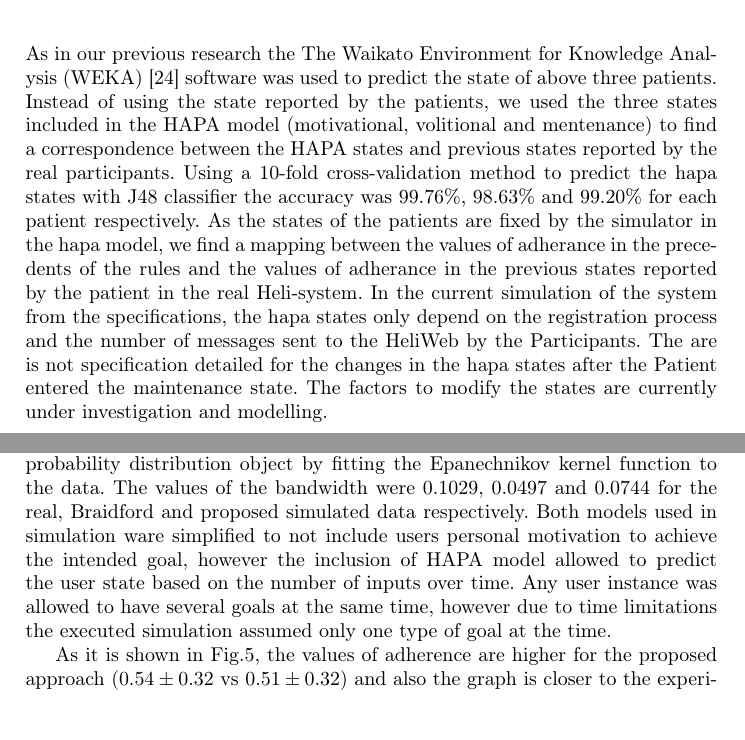
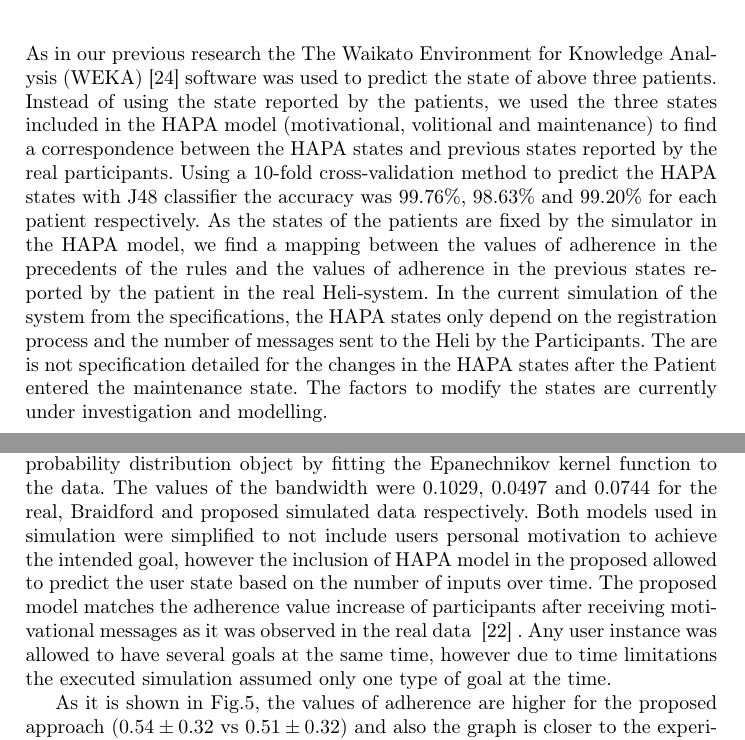
Before and after one commit to ExtensiveLifeOy/helisimu, a LaTeX thesis (llncs2e/heli-llncs.tex): two parts of pages 11 and 12 of 17, joined at a grey line, cut so that both start at the same text. Compiled offline with pdfLaTeX.

Commit message:
Update in grammar, plus more results

```diff
--- a/llncs2e/heli-llncs.tex
+++ b/llncs2e/heli-llncs.tex
@@ -257,12 +257,12 @@ On each recorded entry, the simulation computes the probability of entering next
 \section {Fuzzy Rules extraction from Time Series}
 \label{sec.rules}
 
-As in our previous research the The Waikato Environment for Knowledge Analysis (WEKA)~\cite{WEKA} software was used to predict the state of above three patients. Instead of using the state reported by the patients, we used the three states included in the HAPA model (motivational, volitional and mentenance) to find a correspondence between the HAPA states and previous states reported by the real participants.  Using a 10-fold cross-validation method to predict the hapa states with J48 classifier the accuracy was  99.76\%, 98.63\% and 99.20\% for each patient respectively. As the states of the patients are fixed by the simulator in the hapa model, we find a mapping between the values of adherance in the precedents of the rules and the values of adherance in the previous states reported by the patient in the real Heli-system. In the current simulation of the system from the specifications, the hapa states only depend on the registration process and the number of messages sent to the HeliWeb by the Participants. The are is not specification detailed for the changes in the hapa states after the Patient entered the maintenance state. The factors to modify the states are currently under investigation and modelling.
+As in our previous research the The Waikato Environment for Knowledge Analysis (WEKA)~\cite{WEKA} software was used to predict the state of above three patients. Instead of using the state reported by the patients, we used the three states included in the HAPA model (motivational, volitional and maintenance) to find a correspondence between the HAPA states and previous states reported by the real participants.  Using a 10-fold cross-validation method to predict the HAPA states with J48 classifier the accuracy was  99.76\%, 98.63\% and 99.20\% for each patient respectively. As the states of the patients are fixed by the simulator in the HAPA model, we find a mapping between the values of adherence in the precedents of the rules and the values of adherence in the previous states reported by the patient in the real Heli-system. In the current simulation of the system from the specifications, the HAPA states only depend on the registration process and the number of messages sent to the Heli by the Participants. The are is not specification detailed for the changes in the HAPA states after the Patient entered the maintenance state. The factors to modify the states are currently under investigation and modelling.
 
 \section {Preliminary Results}
 \label{sec.results}
 
-As the results in our previous research were only preliminary due to the small size of the the sample, in this chapter our experiments are focused to review the conditions of the real patients who participated in the Heli system. Using the simulation we intend to mimic real conditions with better models and extract new knowledge from the Disco simulations.  While the generated data does not reflect the real data exactly, it can be used to quickly validate the assumptions in the participants goal achievement progress and its system adherence calculation and then compare the results of the proposed approach with those reported in~\cite{Brailsford2016}. Fig.\ref{Fig.REALvsSIM} shows the probability distribution function for the adherence experimental data and the values of adherence computed by both simulation models. The main difference between both simulation models is that proposed model includes motivational messages sent by the coaches to the patients based on the values of adherence while Brailsford model does not includes motivational messages. The graph were computed by using the Matlab $fitdist$ function that creates a probability distribution object by fitting the Epanechnikov kernel function to the data. The values of the bandwidth were 0.1029, 0.0497 and 0.0744 for the real, Braidford and proposed simulated data respectively. Both models used in simulation ware simplified to not include users personal motivation to achieve the intended goal, however the inclusion of HAPA model allowed to predict the user state based on the number of inputs over time. Any user instance was allowed to have several goals at the same time, however due to time limitations the executed simulation assumed only one type of goal at the time.
+As the results in our previous research were only preliminary due to the small size of the the sample, in this chapter our experiments are focused to review the conditions of the real patients who participated in the Heli system. Using the simulation we intend to mimic real conditions with better models and extract new knowledge from the Disco simulations.  While the generated data does not reflect the real data exactly, it can be used to quickly validate the assumptions in the participants goal achievement progress and its system adherence calculation and then compare the results of the proposed approach with those reported in~\cite{Brailsford2016}. Fig.\ref{Fig.REALvsSIM} shows the probability distribution function for the adherence experimental data and the values of adherence computed by both simulation models. The main difference between both simulation models is that proposed model includes motivational messages sent by the coaches to the patients based on the values of adherence while Brailsford model does not includes motivational messages. The graph were computed by using the Matlab $fitdist$ function that creates a probability distribution object by fitting the Epanechnikov kernel function to the data. The values of the bandwidth were 0.1029, 0.0497 and 0.0744 for the real, Braidford and proposed simulated data respectively. Both models used in simulation were simplified to not include users personal motivation to achieve the intended goal, however the inclusion of HAPA model in the proposed allowed to predict the user state based on the number of inputs over time. The proposed model matches the adherence value increase of participants after receiving motivational messages as it was observed in the real data ~\cite{rem2017} .  Any user instance was allowed to have several goals at the same time, however due to time limitations the executed simulation assumed only one type of goal at the time.
 
 As it is shown in Fig.\ref{Fig.REALvsSIM}, the values of adherence are higher for the proposed approach ($0.54\pm0.32$ vs $0.51\pm0.32$) and also the graph is closer to the experimental/real graph. Although we did not compare the two distributions directly, we can see in the figure that in the extremes (adherence close to zero and adherence close to one) the distributions are very similar (they differ only in a scale factor). However, when the adherence values are between 0.4 and 0.8 the distributions do not look alike. This can be said to be due to the lack of data acquired during the real experiments and / or because the simulation is still far from including the aspects of reality that govern those cases where adherence has average values. The probability with which a patient sends data after receiving a message from a Coach has not been modelled either. The variation of the motivation over time has not been included either (The value of m = 1 was fixed during the simulation)
 \begin{figure}
```
Also changed, not shown: llncs2e/heli-llncs.pdf, llncs2e/heli-llncs.tex (4 more changed lines), 3 other files.
